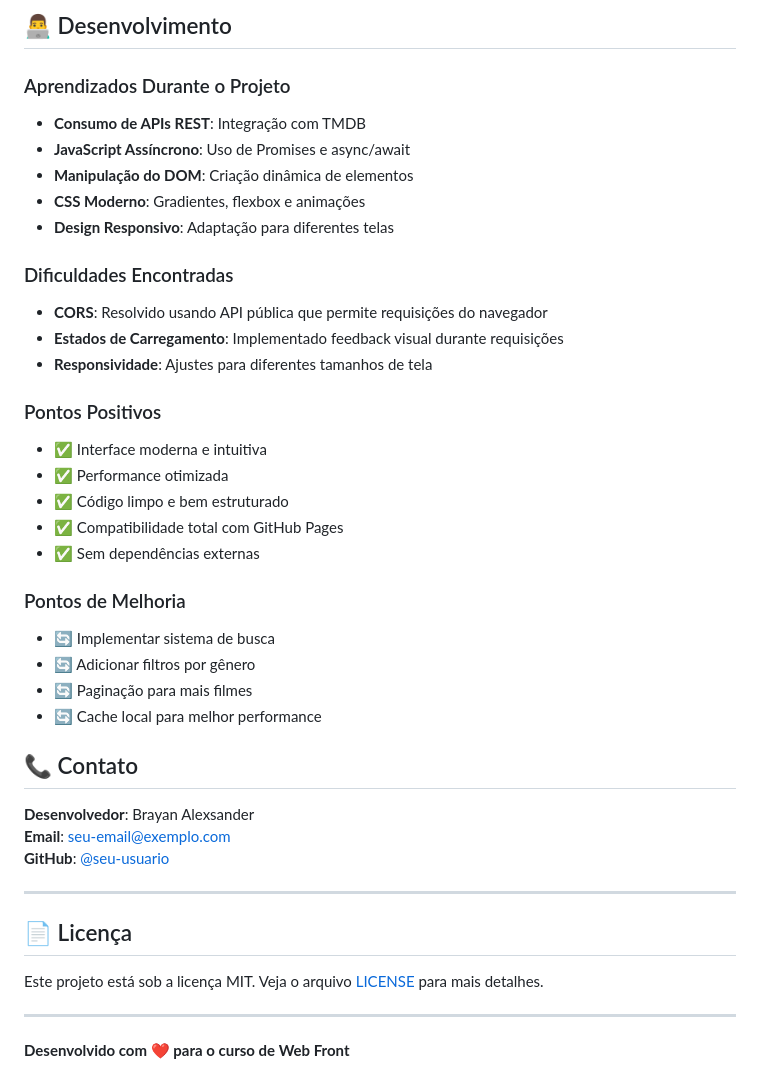
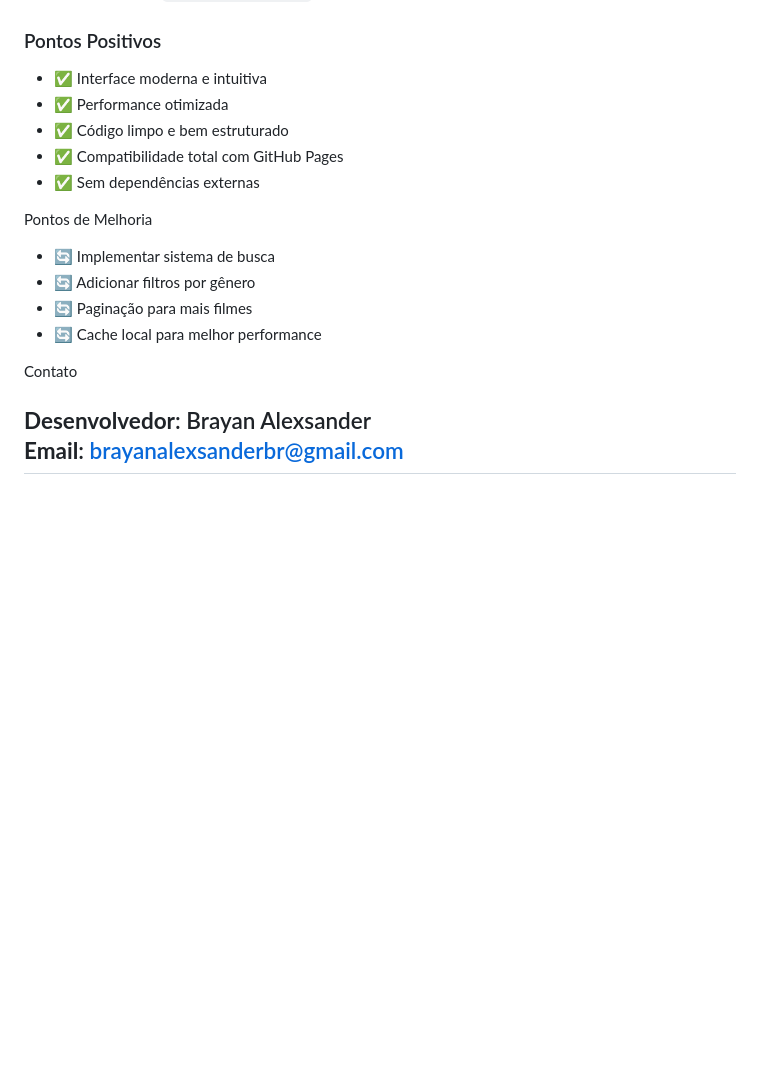
Before and after one commit to BrayanAlexsander/Site-de-Filmes, a Markdown page: README.md, the part around one of its changes. Drawn GitHub-style; blank space fills up the shorter version.

```diff
--- a/README.md
+++ b/README.md
@@ -141,19 +70,3 @@ O projeto foi desenvolvido com foco na responsividade, funcionando perfeitamente
-## 👨‍💻 Desenvolvimento
-
-### Aprendizados Durante o Projeto
-
-- **Consumo de APIs REST**: Integração com TMDB
-- **JavaScript Assíncrono**: Uso de Promises e async/await
-- **Manipulação do DOM**: Criação dinâmica de elementos
-- **CSS Moderno**: Gradientes, flexbox e animações
-- **Design Responsivo**: Adaptação para diferentes telas
-
-### Dificuldades Encontradas
-
-- **CORS**: Resolvido usando API pública que permite requisições do navegador
-- **Estados de Carregamento**: Implementado feedback visual durante requisições
-- **Responsividade**: Ajustes para diferentes tamanhos de tela
-
 ### Pontos Positivos
 
 - ✅ Interface moderna e intuitiva
@@ -162,25 +75,15 @@ O projeto foi desenvolvido com foco na responsividade, funcionando perfeitamente
 - ✅ Compatibilidade total com GitHub Pages
 - ✅ Sem dependências externas
 
-### Pontos de Melhoria
+ Pontos de Melhoria
 
 - 🔄 Implementar sistema de busca
 - 🔄 Adicionar filtros por gênero
 - 🔄 Paginação para mais filmes
 - 🔄 Cache local para melhor performance
 
-## 📞 Contato
+ Contato
 
 **Desenvolvedor**: Brayan Alexsander
-**Email**: seu-email@exemplo.com
-**GitHub**: [@seu-usuario](https://github.com/seu-usuario)
-
+**Email**: brayanalexsanderbr@gmail.com
 ---
-
-## 📄 Licença
-
-Este projeto está sob a licença MIT. Veja o arquivo [LICENSE](LICENSE) para mais detalhes.
-
----
-
-**Desenvolvido com ❤️ para o curso de Web Front**
```
Also changed, not shown: other parts of README.md (+15 -86 lines).
